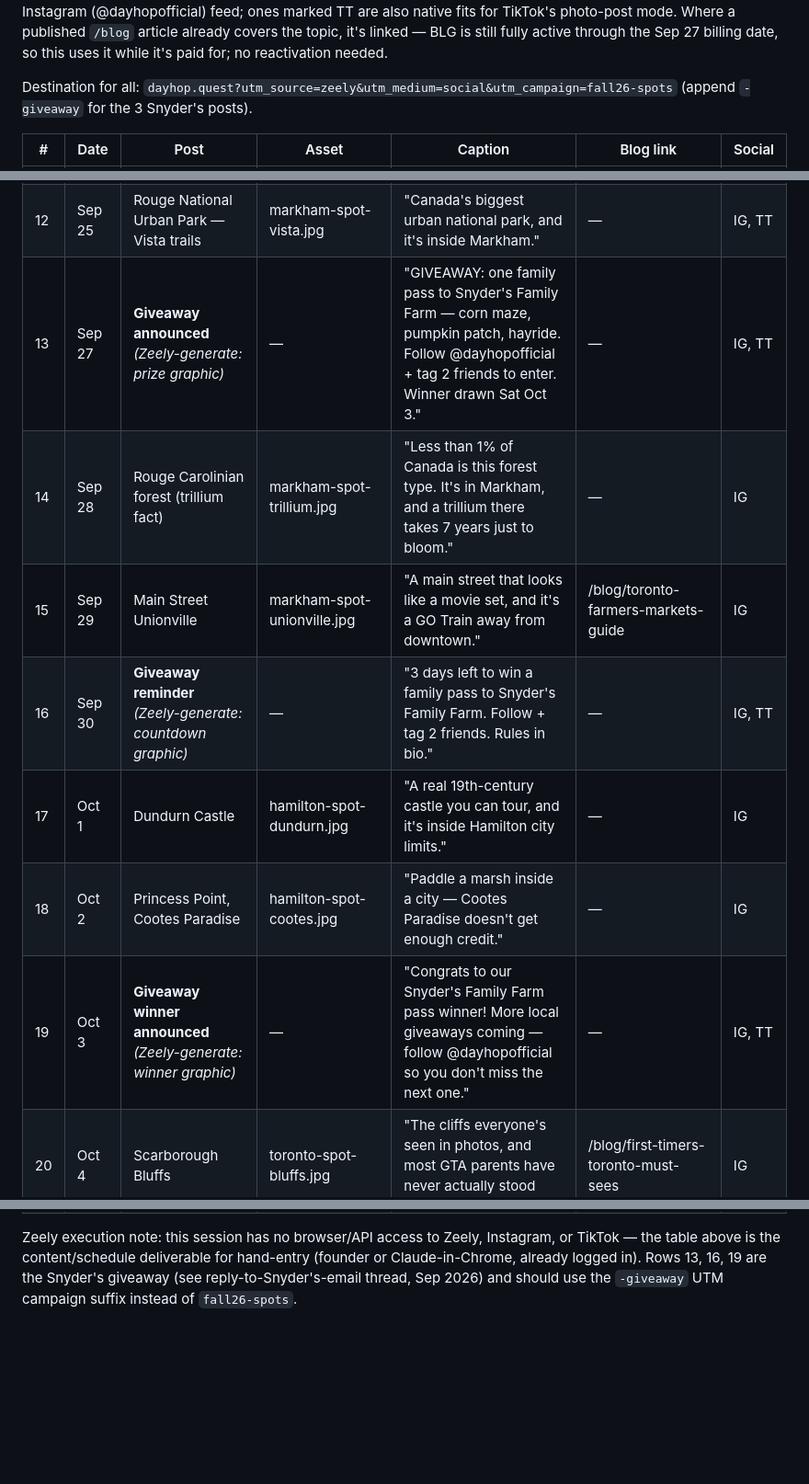
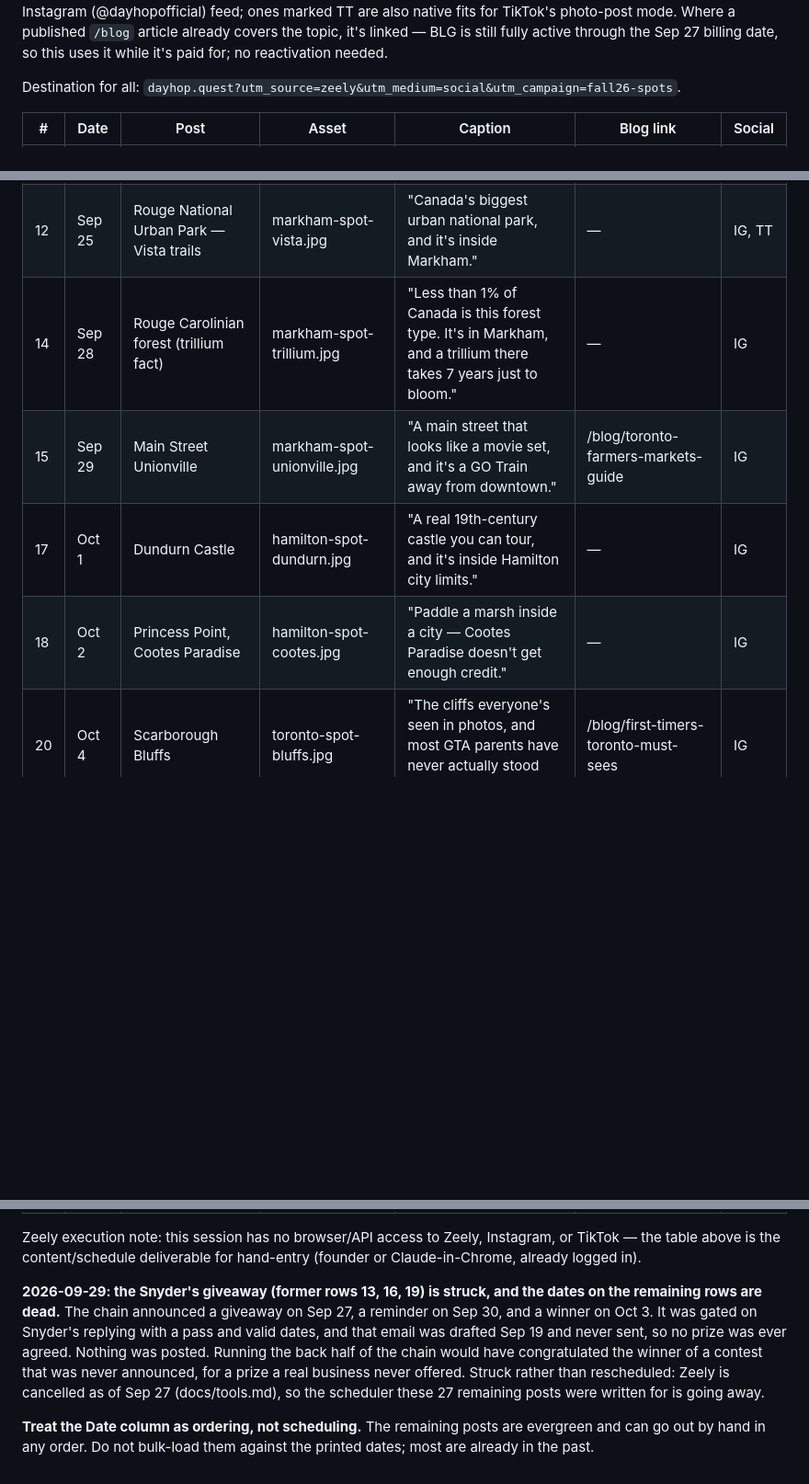
Before and after one commit to mugendiz/dayhop-v2, a Markdown page: docs/ads.md, 3 parts joined by grey strips. Shown at 92% size. Rendered like a GitHub page; blank space fills up the shorter version.

```diff
--- a/docs/ads.md
+++ b/docs/ads.md
@@ -117,7 +117,7 @@ published `/blog` article already covers the topic, it's linked — BLG is
 still fully active through the Sep 27 billing date, so this uses it while
 it's paid for; no reactivation needed.
 
-Destination for all: `dayhop.quest?utm_source=zeely&utm_medium=social&utm_campaign=fall26-spots` (append `-giveaway` for the 3 Snyder's posts).
+Destination for all: `dayhop.quest?utm_source=zeely&utm_medium=social&utm_campaign=fall26-spots`.
 
 | # | Date | Post | Asset | Caption | Blog link | Social |
 |---|---|---|---|---|---|---|
@@ -133,13 +133,10 @@ Destination for all: `dayhop.quest?utm_source=zeely&utm_medium=social&utm_campai
 | 10 | Sep 24 | Dundas Peak | hamilton-spot-dundaspeak.jpg | "The view every Hamilton Instagram photo is secretly taken from." | — | IG |
 | 11 | Sep 25 | Sibbald Point, Lake Simcoe | lake-simcoe-spot-sibbald.jpg | "A real sand beach, 1 hour from Toronto, that isn't Wasaga." | /blog/free-toronto-days | IG |
 | 12 | Sep 25 | Rouge National Urban Park — Vista trails | markham-spot-vista.jpg | "Canada's biggest urban national park, and it's inside Markham." | — | IG, TT |
-| 13 | Sep 27 | **Giveaway announced** *(Zeely-generate: prize graphic)* | — | "GIVEAWAY: one family pass to Snyder's Family Farm — corn maze, pumpkin patch, hayride. Follow @dayhopofficial + tag 2 friends to enter. Winner drawn Sat Oct 3." | — | IG, TT |
 | 14 | Sep 28 | Rouge Carolinian forest (trillium fact) | markham-spot-trillium.jpg | "Less than 1% of Canada is this forest type. It's in Markham, and a trillium there takes 7 years just to bloom." | — | IG |
 | 15 | Sep 29 | Main Street Unionville | markham-spot-unionville.jpg | "A main street that looks like a movie set, and it's a GO Train away from downtown." | /blog/toronto-farmers-markets-guide | IG |
-| 16 | Sep 30 | **Giveaway reminder** *(Zeely-generate: countdown graphic)* | — | "3 days left to win a family pass to Snyder's Family Farm. Follow + tag 2 friends. Rules in bio." | — | IG, TT |
 | 17 | Oct 1 | Dundurn Castle | hamilton-spot-dundurn.jpg | "A real 19th-century castle you can tour, and it's inside Hamilton city limits." | — | IG |
 | 18 | Oct 2 | Princess Point, Cootes Paradise | hamilton-spot-cootes.jpg | "Paddle a marsh inside a city — Cootes Paradise doesn't get enough credit." | — | IG |
-| 19 | Oct 3 | **Giveaway winner announced** *(Zeely-generate: winner graphic)* | — | "Congrats to our Snyder's Family Farm pass winner! More local giveaways coming — follow @dayhopofficial so you don't miss the next one." | — | IG, TT |
 | 20 | Oct 4 | Scarborough Bluffs | toronto-spot-bluffs.jpg | "The cliffs everyone's seen in photos, and most GTA parents have never actually stood on." | /blog/first-timers-toronto-must-sees | IG |
 | 21 | Oct 5 | Distillery District | toronto-spot-distillery.jpg | "Cobblestones, no cars, and it's actually stroller-friendly — rare combo downtown." | /blog/new-in-toronto-2026 | IG |
 | 22 | Oct 6 | Kempenfelt Bay, Barrie | lake-simcoe-spot-barrie.jpg | "An hour north and the whole vibe changes — Barrie's waterfront on a fall afternoon." | — | IG |
@@ -154,7 +151,18 @@ Destination for all: `dayhop.quest?utm_source=zeely&utm_medium=social&utm_campai
 
 Zeely execution note: this session has no browser/API access to Zeely,
 Instagram, or TikTok — the table above is the content/schedule deliverable
-for hand-entry (founder or Claude-in-Chrome, already logged in). Rows 13,
-16, 19 are the Snyder's giveaway (see reply-to-Snyder's-email thread,
-Sep 2026) and should use the `-giveaway` UTM campaign suffix instead of
-`fall26-spots`.
+for hand-entry (founder or Claude-in-Chrome, already logged in).
+
+**2026-09-29: the Snyder's giveaway (former rows 13, 16, 19) is struck, and
+the dates on the remaining rows are dead.** The chain announced a giveaway on
+Sep 27, a reminder on Sep 30, and a winner on Oct 3. It was gated on Snyder's
+replying with a pass and valid dates, and that email was drafted Sep 19 and
+never sent, so no prize was ever agreed. Nothing was posted. Running the
+back half of the chain would have congratulated the winner of a contest that
+was never announced, for a prize a real business never offered. Struck rather
+than rescheduled: Zeely is cancelled as of Sep 27 (docs/tools.md), so the
+scheduler these 27 remaining posts were written for is going away.
+
+**Treat the Date column as ordering, not scheduling.** The remaining posts are
+evergreen and can go out by hand in any order. Do not bulk-load them against
+the printed dates; most are already in the past.
```
Also changed, not shown: docs/chrome-handoff-2026-09.md (+26 -11 lines).
